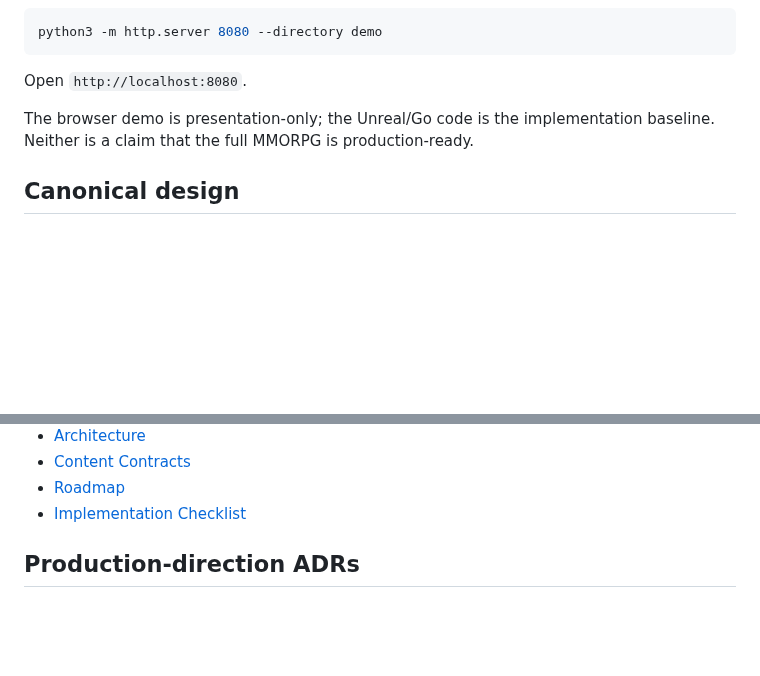
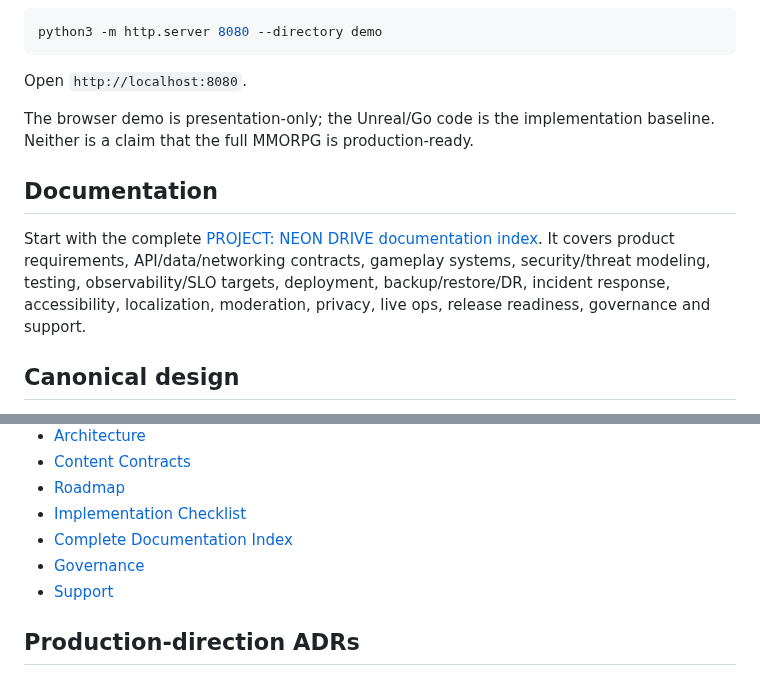
Before and after one commit to cvsz/zneondrive, a Markdown page: README.md, 2 parts joined by grey strips. Rendered like a GitHub page; blank space fills up the shorter version.

Commit message:
docs: synchronize README.md with documentation baseline

```diff
--- a/README.md
+++ b/README.md
@@ -152,6 +156,10 @@ Open `http://localhost:8080`.
 
 The browser demo is presentation-only; the Unreal/Go code is the implementation baseline. Neither is a claim that the full MMORPG is production-ready.
 
+## Documentation
+
+Start with the complete [PROJECT: NEON DRIVE documentation index](./docs/README.md). It covers product requirements, API/data/networking contracts, gameplay systems, security/threat modeling, testing, observability/SLO targets, deployment, backup/restore/DR, incident response, accessibility, localization, moderation, privacy, live ops, release readiness, governance and support.
+
 ## Canonical design
 
 - [Original Story Bible / Master Plot](./zNeonDrive-concept.md)
@@ -168,6 +176,9 @@ The browser demo is presentation-only; the Unreal/Go code is the implementation
 - [Content Contracts](./docs/content-contracts.md)
 - [Roadmap](./ROADMAP.md)
 - [Implementation Checklist](./IMPLEMENTATION-CHECKLIST.md)
+- [Complete Documentation Index](./docs/README.md)
+- [Governance](./GOVERNANCE.md)
+- [Support](./SUPPORT.md)
 
 ## Production-direction ADRs
 
```
Also changed, not shown: other parts of README.md (+4 -0 lines).
